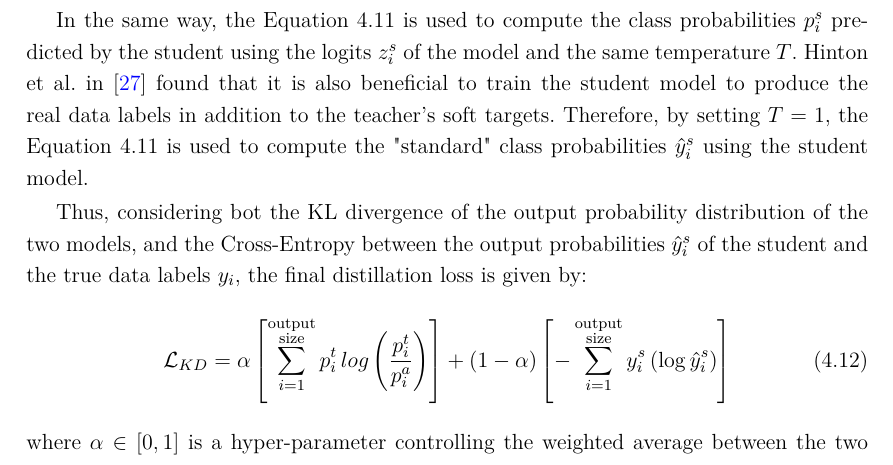
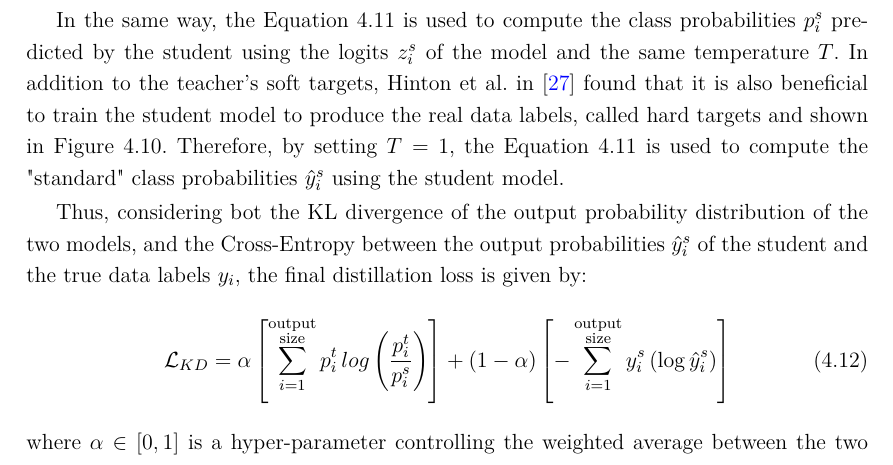
Before and after one commit to gianlucagiudice/MasterThesis-logo_detection_recognition, a LaTeX thesis (thesis.tex, which reads chap_methods.tex): part of page 52 of 65, cut so that both start at the same text. Compiled offline with pdfLaTeX.

Commit message:
Fix kd section

```diff
--- a/chap_methods.tex
+++ b/chap_methods.tex
@@ -482,11 +482,12 @@ One issue with this technique is that the probabilities assigned to incorrect cl
 \end{equation}
 where higher values for $T$ will produce softer probabilities. The predictions $p_i^t$ are called soft targets, shown in \autoref{fig:kd}.
 
-In the same way, the \autoref{eq:kd_prob} is used to compute the class probabilities $p_i^s$ predicted by the student using the logits $z_i^s$ of the model and the same temperature $T$. Hinton et al. in \cite{hinton2015distilling} found that it is also beneficial to train the student model to produce the real data labels in addition to the teacher's soft targets. Therefore, by setting $T = 1$, the \autoref{eq:kd_prob} is used to compute the "standard" class probabilities $\hat{y}_i^s$ using the student model.
+In the same way, the \autoref{eq:kd_prob} is used to compute the class probabilities $p_i^s$ predicted by the student using the logits $z_i^s$ of the model and the same temperature $T$. In addition to the teacher's soft targets, Hinton et al. in \cite{hinton2015distilling} found that it is also beneficial to train the student model to produce the real data labels, called hard targets and shown in \autoref{fig:kd}.
+Therefore, by setting $T = 1$, the \autoref{eq:kd_prob} is used to compute the "standard" class probabilities $\hat{y}_i^s$ using the student model.
 
 Thus, considering bot the KL divergence of the output probability distribution of the two models, and the Cross-Entropy between the output probabilities $\hat{y}_i^s$ of the student and the true data labels $y_i$, the final distillation loss is given by:
 \begin{equation}
-    \mathcal{L}_{KD} = \alpha \left[\sum_{i=1}^{\substack{\text{output}\\\text{size}}} p_i^t \, log \left( \frac{p_i^t}{p_i^a} \right) \right]
+    \mathcal{L}_{KD} = \alpha \left[\sum_{i=1}^{\substack{\text{output}\\\text{size}}} p_i^t \, log \left( \frac{p_i^t}{p_i^s} \right) \right]
     + (1-\alpha) \left[-\sum_{i=1}^{\substack{\text{output}\\\text{size}}} y_i^s \, (\log \hat{y}_i^s) \right]
 \end{equation}
 where $\alpha \in [0, 1]$ is a hyper-parameter controlling the weighted average between the two components.
```
